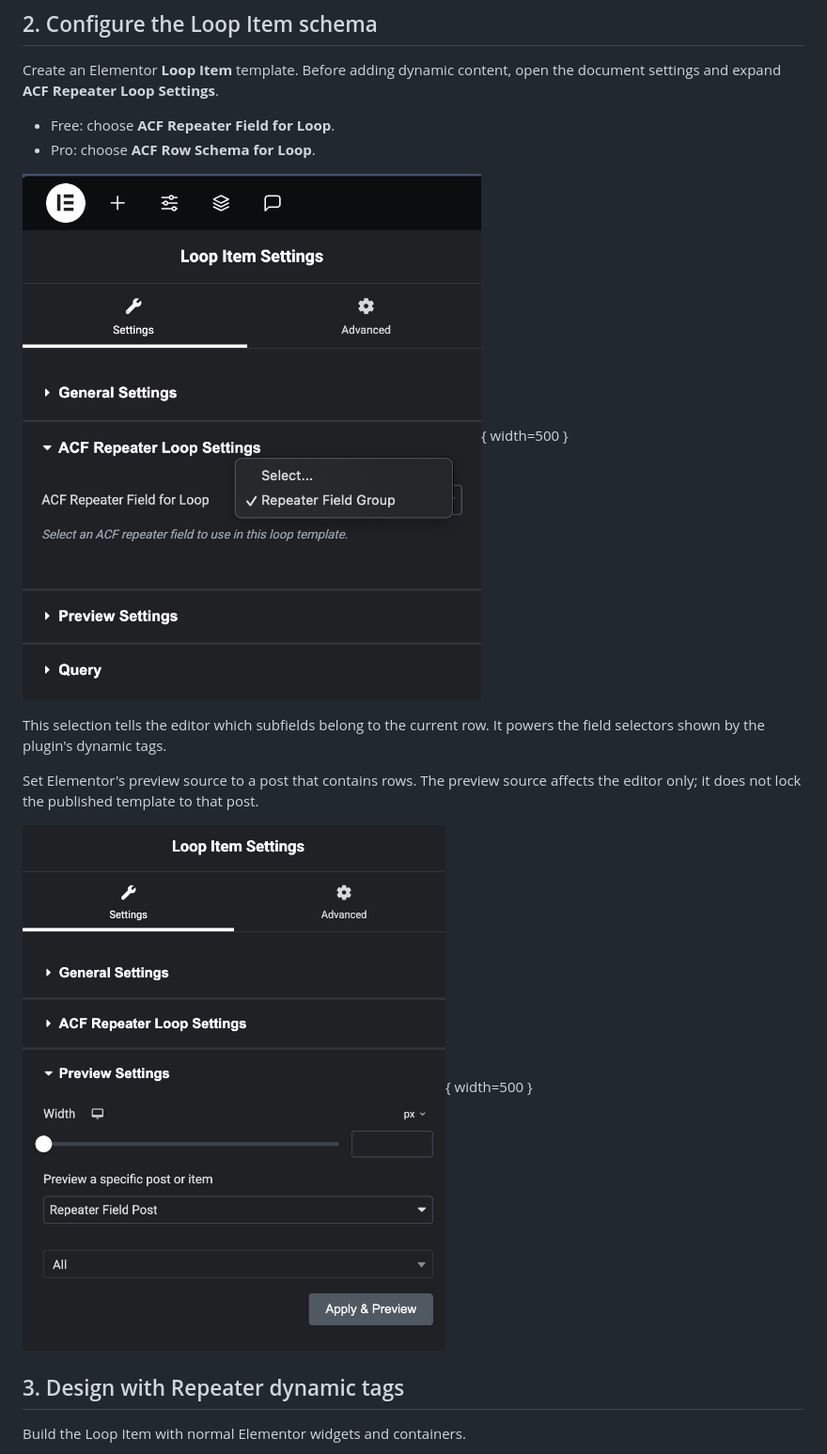
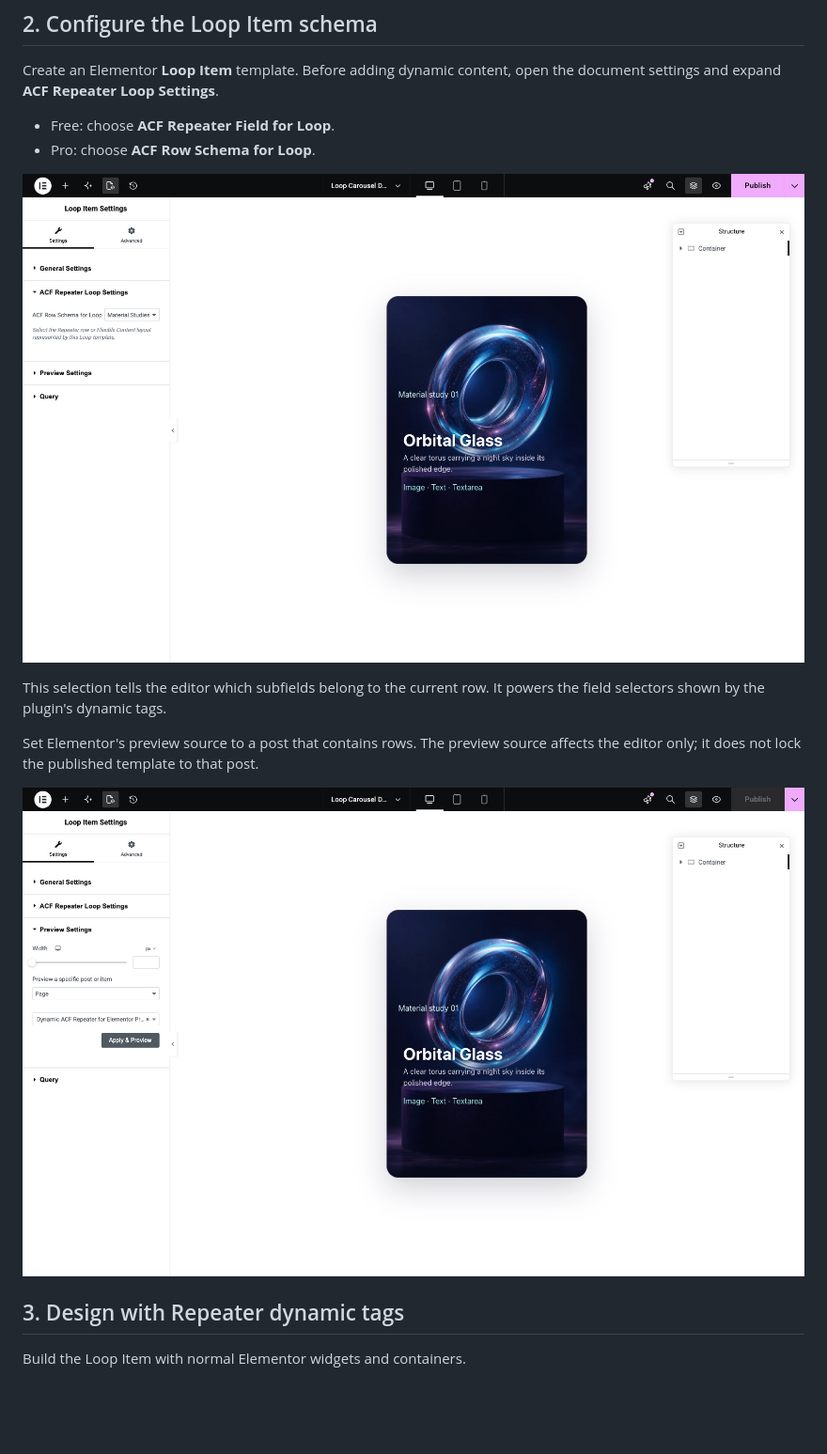
Before and after one commit to calculabs/elementor-acf-repeater-docs, a Markdown page: usage-guide.md, the part around the change printed below. Shown: that part at 94% size. Rendered like a GitHub page; pictures changed too: images/usage/configure-preview-settings-for-loop-item.jpg, images/usage/select-repeater-field-for-loop.jpg; blank space fills up the shorter version.

```diff
--- a/usage-guide.md
+++ b/usage-guide.md
@@ -28,13 +28,13 @@ Create an Elementor **Loop Item** template. Before adding dynamic content, open
 - Free: choose **ACF Repeater Field for Loop**.
 - Pro: choose **ACF Row Schema for Loop**.
 
-![Select the Repeater for the Loop Item](/images/usage/select-repeater-field-for-loop.jpg){ width=500 }
+![Select the Repeater for the Loop Item](/images/usage/select-repeater-field-for-loop.jpg)
 
 This selection tells the editor which subfields belong to the current row. It powers the field selectors shown by the plugin's dynamic tags.
 
 Set Elementor's preview source to a post that contains rows. The preview source affects the editor only; it does not lock the published template to that post.
 
-![Configure the Loop Item preview](/images/usage/configure-preview-settings-for-loop-item.jpg){ width=500 }
+![Configure the Loop Item preview](/images/usage/configure-preview-settings-for-loop-item.jpg)
 
 ## 3. Design with Repeater dynamic tags
 
```
Also changed, not shown: other parts of usage-guide.md (+2 -4 lines), images/usage/see-loop-grid-populated-with-repeaters.jpg, images/usage/select-dynamic-repeater-field-tag-text.jpg, images/usage/use-acf-repeater-query.jpg, 1 other file.
